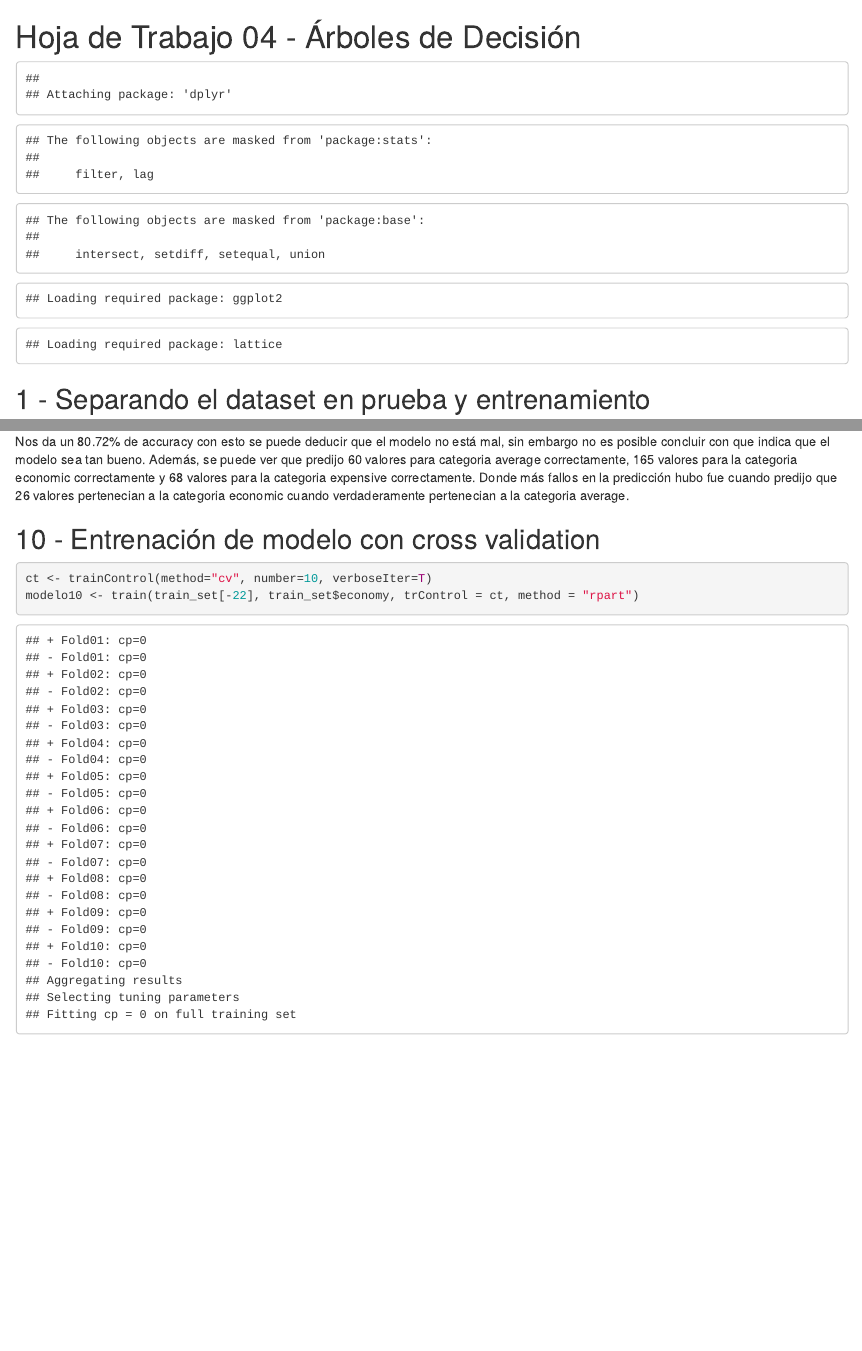
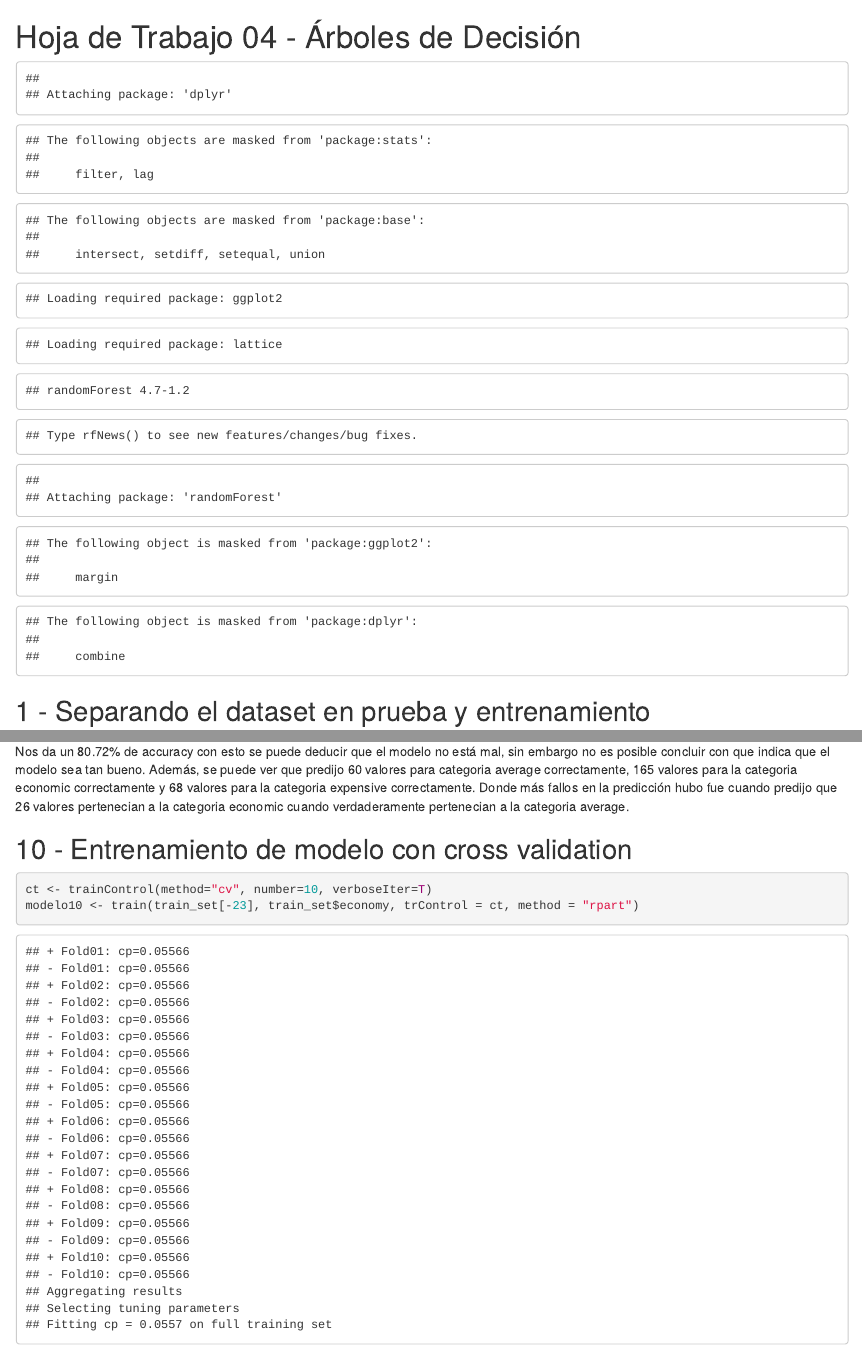
Before and after one commit to guillermoSb/md_ht04, an R Markdown document (HT04.Rmd): the page in a window 1100 px wide, from its top, and a second part further down, joined at a grey line. Rendered offline with R 4.5, knitr and Pandoc, with nearby package versions; some code elsewhere in the file could not run offline.

Commit message:
Arreglando inciso 10

````diff
--- a/HT04.Rmd
+++ b/HT04.Rmd
@@ -9,6 +9,7 @@ library(rsample)     # data splitting
 library(rpart.plot)  # plotting regression trees
 library(ipred)       # bagging
 library(caret)       # bagging
+library(randomForest)
 ```
 
 ## 1 - Separando el dataset en prueba y entrenamiento
@@ -339,11 +340,11 @@ confusionMatrix(ypred9, y9)
 ```
 Nos da un 80.72% de accuracy con esto se puede deducir que el modelo no está mal, sin embargo no es posible concluir con que indica que el modelo sea tan bueno. Además, se puede ver que predijo 60 valores para categoria average correctamente, 165 valores para la categoria economic correctamente y 68 valores para la categoria expensive correctamente. Donde más fallos en la predicción hubo fue cuando predijo que 26 valores pertenecian a la categoria economic cuando verdaderamente pertenecian a la categoria average.
 
-## 10 - Entrenación de modelo con cross validation
+## 10 - Entrenamiento de modelo con cross validation
 
 ```{r}
 ct <- trainControl(method="cv", number=10, verboseIter=T)
-modelo10 <- train(train_set[-22], train_set$economy, trControl = ct, method = "rpart")
+modelo10 <- train(train_set[-23], train_set$economy, trControl = ct, method = "rpart")
 ```
 
 
````
